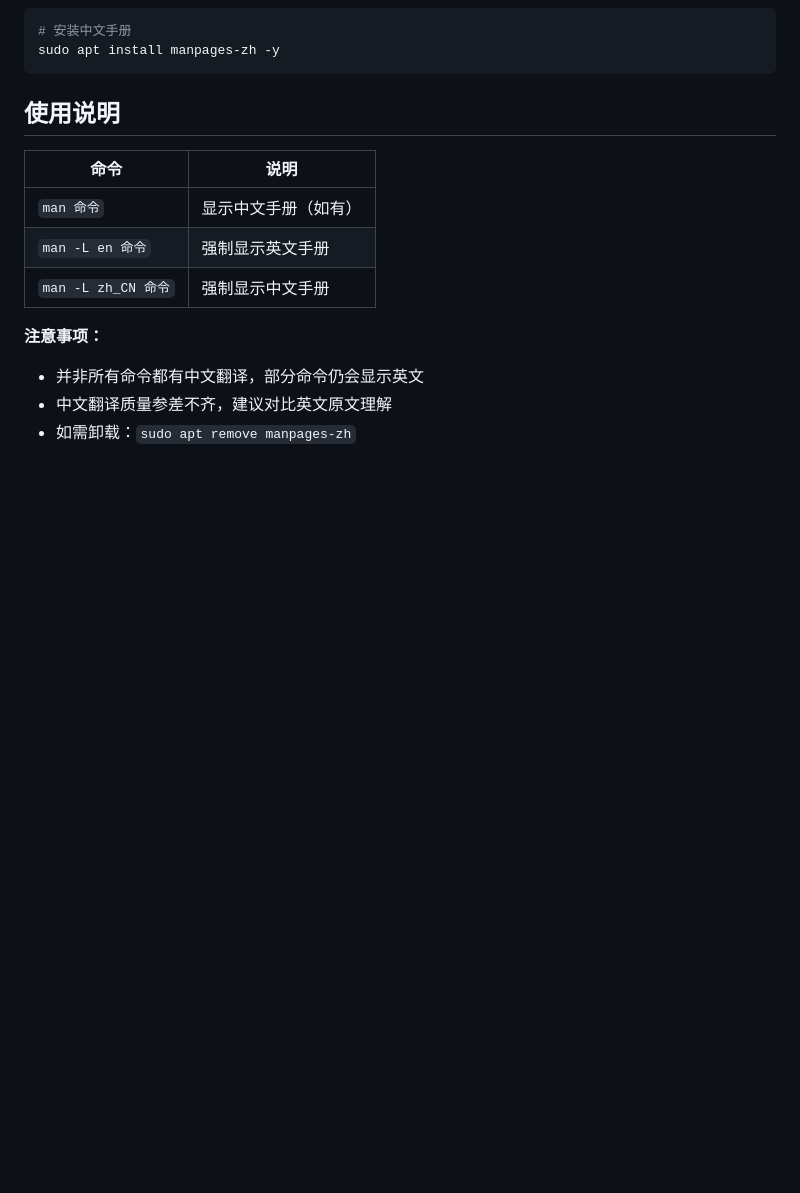
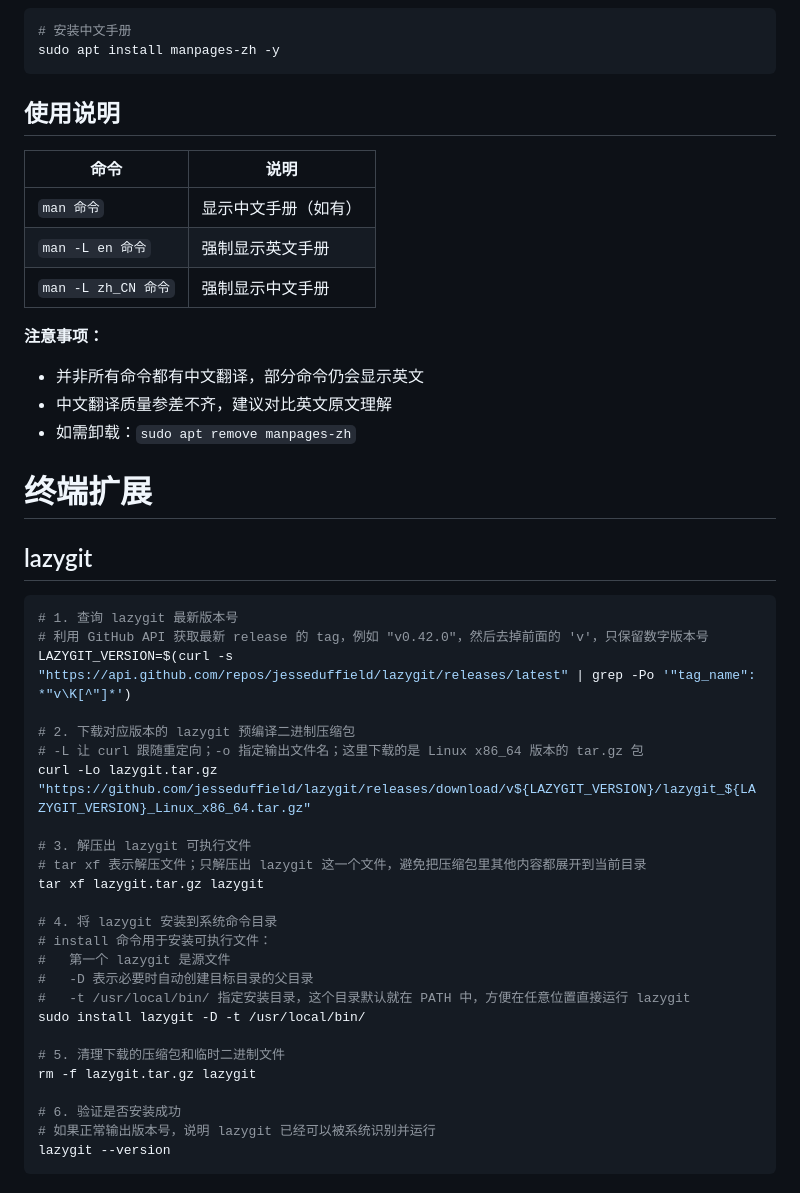
Before and after one commit to Nobody-Cares-TXSL/MarkdownNote, a Markdown page: Ubuntu/Ubuntu终端配置.md, the part around the change. Drawn GitHub-style; blank space fills up the shorter version.

Commit message:
docs(Ubuntu): 新增 lazygit 终端扩展安装指南
- 添加 lazygit 安装脚本和详细注释
- 包含版本查询、下载、安装、验证完整流程

Co-Authored-By: Claude Opus 4.6 <noreply@anthropic.com>

````diff
--- a/Ubuntu/Ubuntu终端配置.md
+++ b/Ubuntu/Ubuntu终端配置.md
@@ -253,3 +253,35 @@ sudo apt install manpages-zh -y
 - 并非所有命令都有中文翻译，部分命令仍会显示英文
 - 中文翻译质量参差不齐，建议对比英文原文理解
 - 如需卸载：`sudo apt remove manpages-zh`
+
+# 终端扩展
+
+## lazygit
+
+```bash
+# 1. 查询 lazygit 最新版本号
+# 利用 GitHub API 获取最新 release 的 tag，例如 "v0.42.0"，然后去掉前面的 'v'，只保留数字版本号
+LAZYGIT_VERSION=$(curl -s "https://api.github.com/repos/jesseduffield/lazygit/releases/latest" | grep -Po '"tag_name": *"v\K[^"]*')
+
+# 2. 下载对应版本的 lazygit 预编译二进制压缩包
+# -L 让 curl 跟随重定向；-o 指定输出文件名；这里下载的是 Linux x86_64 版本的 tar.gz 包
+curl -Lo lazygit.tar.gz "https://github.com/jesseduffield/lazygit/releases/download/v${LAZYGIT_VERSION}/lazygit_${LAZYGIT_VERSION}_Linux_x86_64.tar.gz"
+
+# 3. 解压出 lazygit 可执行文件
+# tar xf 表示解压文件；只解压出 lazygit 这一个文件，避免把压缩包里其他内容都展开到当前目录
+tar xf lazygit.tar.gz lazygit
+
+# 4. 将 lazygit 安装到系统命令目录
+# install 命令用于安装可执行文件：
+#   第一个 lazygit 是源文件
+#   -D 表示必要时自动创建目标目录的父目录
+#   -t /usr/local/bin/ 指定安装目录，这个目录默认就在 PATH 中，方便在任意位置直接运行 lazygit
+sudo install lazygit -D -t /usr/local/bin/
+
+# 5. 清理下载的压缩包和临时二进制文件
+rm -f lazygit.tar.gz lazygit
+
+# 6. 验证是否安装成功
+# 如果正常输出版本号，说明 lazygit 已经可以被系统识别并运行
+lazygit --version
+```
````
